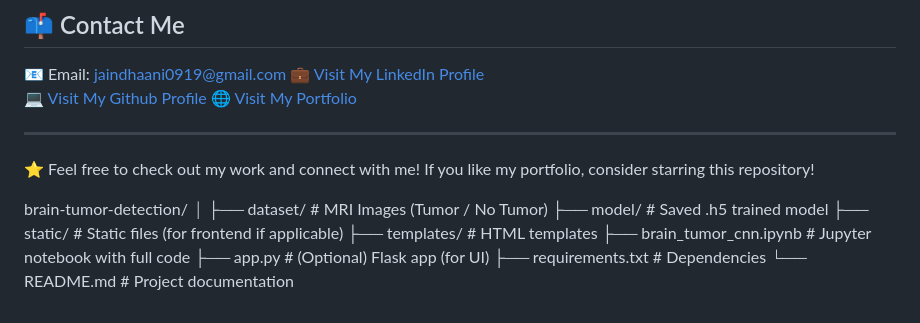
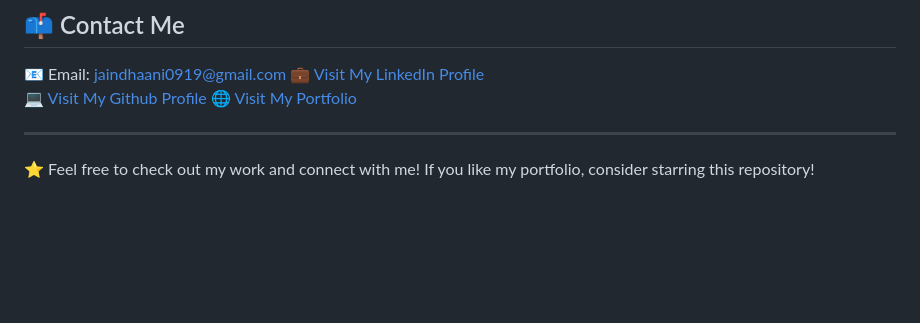
Before and after one commit to deejay-eng/Brain-Tumor-Detection-Model, a Markdown page: README.md, the part around the change. Rendered like a GitHub page; blank space fills up the shorter version.

```diff
--- a/README.md
+++ b/README.md
@@ -130,7 +130,3 @@ Result Image:
 ---
 
 ⭐ Feel free to check out my work and connect with me! If you like my portfolio, consider starring this repository!
-
-
-
-brain-tumor-detection/ │ ├── dataset/ # MRI Images (Tumor / No Tumor) ├── model/ # Saved .h5 trained model ├── static/ # Static files (for frontend if applicable) ├── templates/ # HTML templates ├── brain_tumor_cnn.ipynb # Jupyter notebook with full code ├── app.py # (Optional) Flask app (for UI) ├── requirements.txt # Dependencies └── README.md # Project documentation
```
